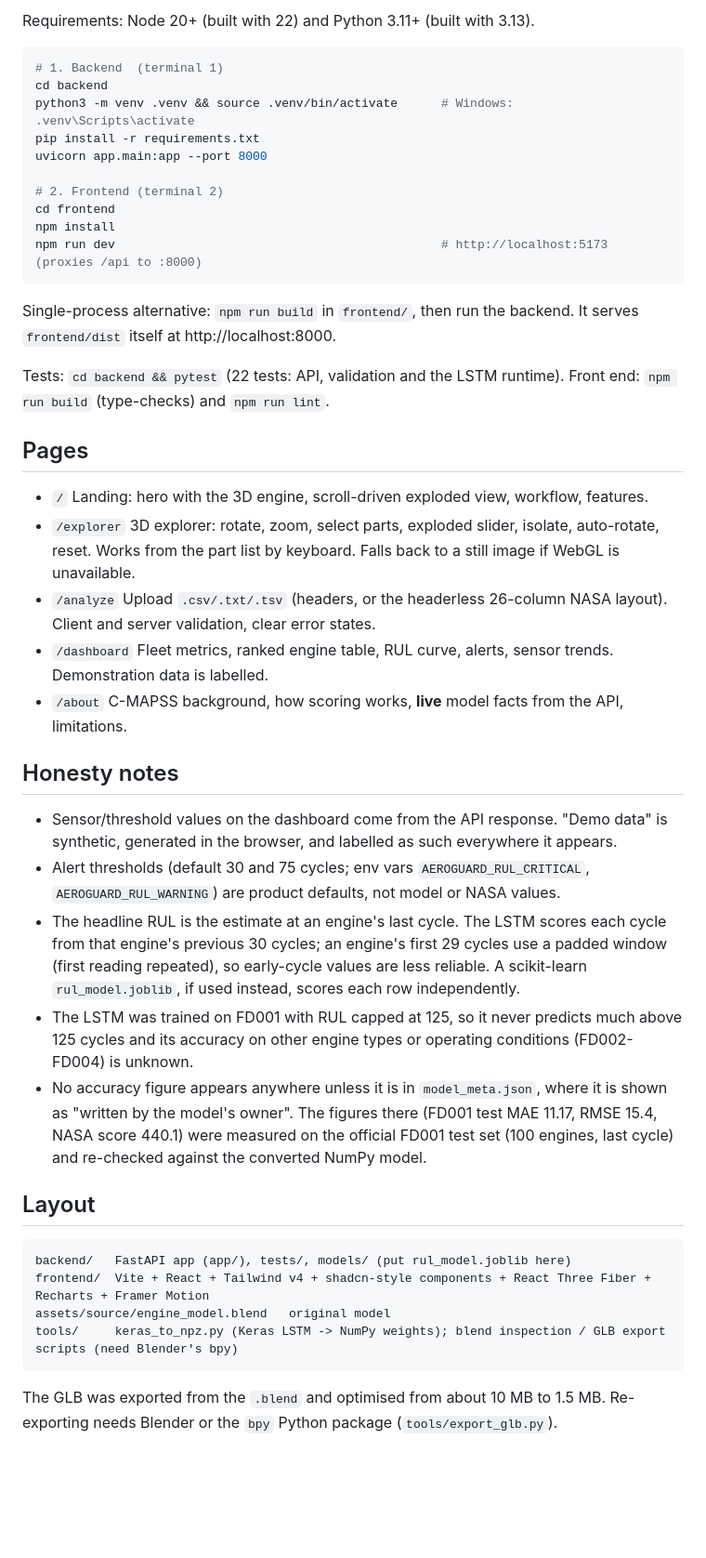
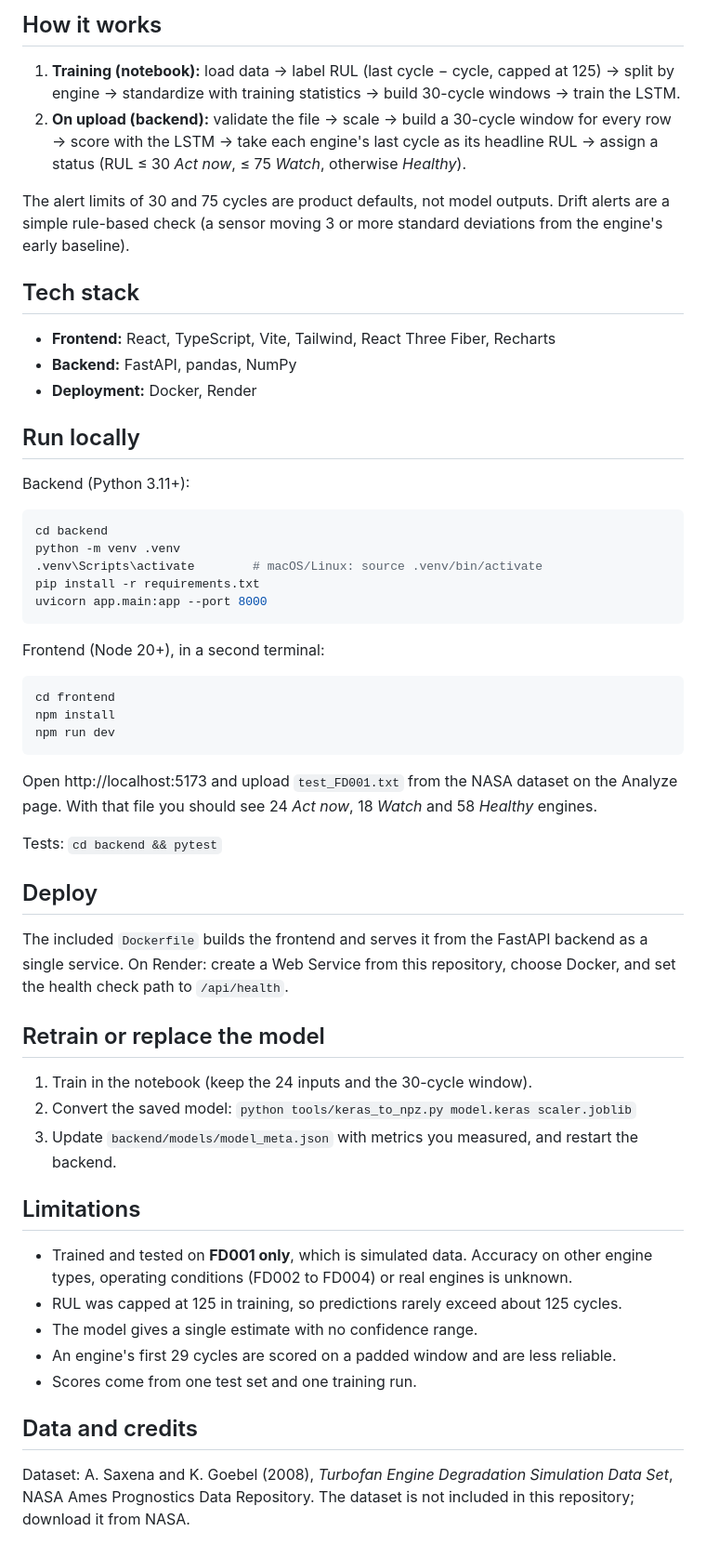
Before and after one commit to sharmashagun9844-alt/Aero-Guard-AI, a Markdown page: README.md, the part around one of its changes. Shown at 93% size. Drawn GitHub-style; blank space fills up the shorter version.

Commit message:
Add README with live demo and results

````diff
--- a/README.md
+++ b/README.md
@@ -20,57 +41,59 @@ with `python tools/keras_to_npz.py model.keras scaler.joblib`.
 
-Requirements: Node 20+ (built with 22) and Python 3.11+ (built with 3.13).
+## How it works
+
+1. **Training (notebook):** load data → label RUL (last cycle − cycle, capped at 125) → split by engine → standardize with training statistics → build 30-cycle windows → train the LSTM.
+2. **On upload (backend):** validate the file → scale → build a 30-cycle window for every row → score with the LSTM → take each engine's last cycle as its headline RUL → assign a status (RUL ≤ 30 *Act now*, ≤ 75 *Watch*, otherwise *Healthy*).
+
+The alert limits of 30 and 75 cycles are product defaults, not model outputs. Drift alerts are a simple rule-based check (a sensor moving 3 or more standard deviations from the engine's early baseline).
+
+## Tech stack
+
+- **Frontend:** React, TypeScript, Vite, Tailwind, React Three Fiber, Recharts
+- **Backend:** FastAPI, pandas, NumPy
+- **Deployment:** Docker, Render
+
+## Run locally
+
+Backend (Python 3.11+):
 
 ```bash
-# 1. Backend  (terminal 1)
 cd backend
-python3 -m venv .venv && source .venv/bin/activate      # Windows: .venv\Scripts\activate
+python -m venv .venv
+.venv\Scripts\activate        # macOS/Linux: source .venv/bin/activate
 pip install -r requirements.txt
 uvicorn app.main:app --port 8000
+```
 
-# 2. Frontend (terminal 2)
+Frontend (Node 20+), in a second terminal:
+
+```bash
 cd frontend
 npm install
-npm run dev                                             # http://localhost:5173  (proxies /api to :8000)
+npm run dev
 ```
 
-Single-process alternative: `npm run build` in `frontend/`, then run the backend. It serves `frontend/dist` itself at
-http://localhost:8000.
+Open http://localhost:5173 and upload `test_FD001.txt` from the NASA dataset on the Analyze page. With that file you should see 24 *Act now*, 18 *Watch* and 58 *Healthy* engines.
 
-Tests: `cd backend && pytest` (22 tests: API, validation and the LSTM runtime). Front end: `npm run build` (type-checks) and `npm run lint`.
+Tests: `cd backend && pytest`
 
-## Pages
+## Deploy
 
-- `/` Landing: hero with the 3D engine, scroll-driven exploded view, workflow, features.
-- `/explorer` 3D explorer: rotate, zoom, select parts, exploded slider, isolate, auto-rotate, reset. Works from the part
-  list by keyboard. Falls back to a still image if WebGL is unavailable.
-- `/analyze` Upload `.csv/.txt/.tsv` (headers, or the headerless 26-column NASA layout). Client and server validation,
-  clear error states.
-- `/dashboard` Fleet metrics, ranked engine table, RUL curve, alerts, sensor trends. Demonstration data is labelled.
-- `/about` C-MAPSS background, how scoring works, **live** model facts from the API, limitations.
+The included `Dockerfile` builds the frontend and serves it from the FastAPI backend as a single service. On Render: create a Web Service from this repository, choose Docker, and set the health check path to `/api/health`.
 
-## Honesty notes
+## Retrain or replace the model
 
-- Sensor/threshold values on the dashboard come from the API response. "Demo data" is synthetic, generated in the browser,
-  and labelled as such everywhere it appears.
-- Alert thresholds (default 30 and 75 cycles; env vars `AEROGUARD_RUL_CRITICAL`, `AEROGUARD_RUL_WARNING`) are product
-  defaults, not model or NASA values.
-- The headline RUL is the estimate at an engine's last cycle. The LSTM scores each cycle from that engine's previous 30
-  cycles; an engine's first 29 cycles use a padded window (first reading repeated), so early-cycle values are less reliable.
-  A scikit-learn `rul_model.joblib`, if used instead, scores each row independently.
-- The LSTM was trained on FD001 with RUL capped at 125, so it never predicts much above 125 cycles and its accuracy on other
-  engine types or operating conditions (FD002-FD004) is unknown.
-- No accuracy figure appears anywhere unless it is in `model_meta.json`, where it is shown as "written by the model's
-  owner". The figures there (FD001 test MAE 11.17, RMSE 15.4, NASA score 440.1) were measured on the official FD001 test set
-  (100 engines, last cycle) and re-checked against the converted NumPy model.
+1. Train in the notebook (keep the 24 inputs and the 30-cycle window).
+2. Convert the saved model: `python tools/keras_to_npz.py model.keras scaler.joblib`
+3. Update `backend/models/model_meta.json` with metrics you measured, and restart the backend.
 
-## Layout
+## Limitations
 
-```
-backend/   FastAPI app (app/), tests/, models/ (put rul_model.joblib here)
-frontend/  Vite + React + Tailwind v4 + shadcn-style components + React Three Fiber + Recharts + Framer Motion
-assets/source/engine_model.blend   original model
-tools/     keras_to_npz.py (Keras LSTM -> NumPy weights); blend inspection / GLB export scripts (need Blender's bpy)
-```
+- Trained and tested on **FD001 only**, which is simulated data. Accuracy on other engine types, operating conditions (FD002 to FD004) or real engines is unknown.
+- RUL was capped at 125 in training, so predictions rarely exceed about 125 cycles.
+- The model gives a single estimate with no confidence range.
+- An engine's first 29 cycles are scored on a padded window and are less reliable.
+- Scores come from one test set and one training run.
 
-The GLB was exported from the `.blend` and optimised from about 10 MB to 1.5 MB. Re-exporting needs Blender or the `bpy`
-Python package (`tools/export_glb.py`).
+## Data and credits
+
+Dataset: A. Saxena and K. Goebel (2008), *Turbofan Engine Degradation Simulation Data Set*, NASA Ames Prognostics Data Repository. The dataset is not included in this repository; download it from NASA.
````
Also changed, not shown: other parts of README.md (+33 -12 lines), docs/AeroGuard_System_Architecture.png (added).
